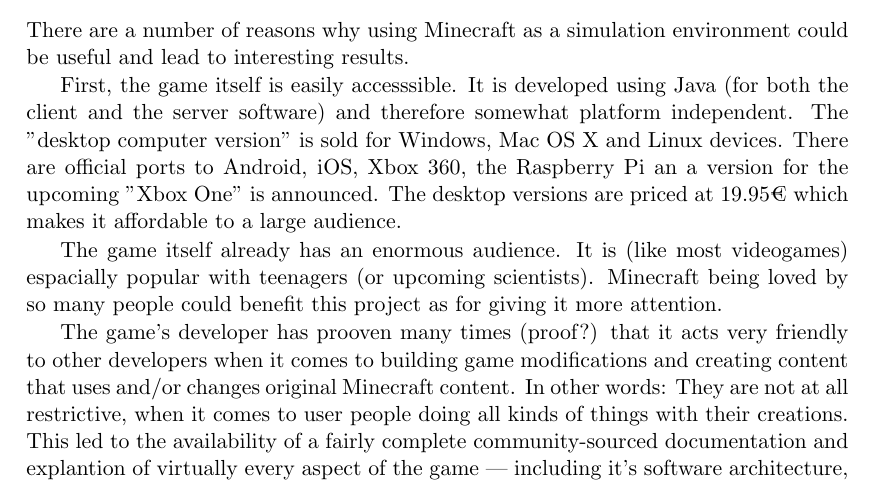
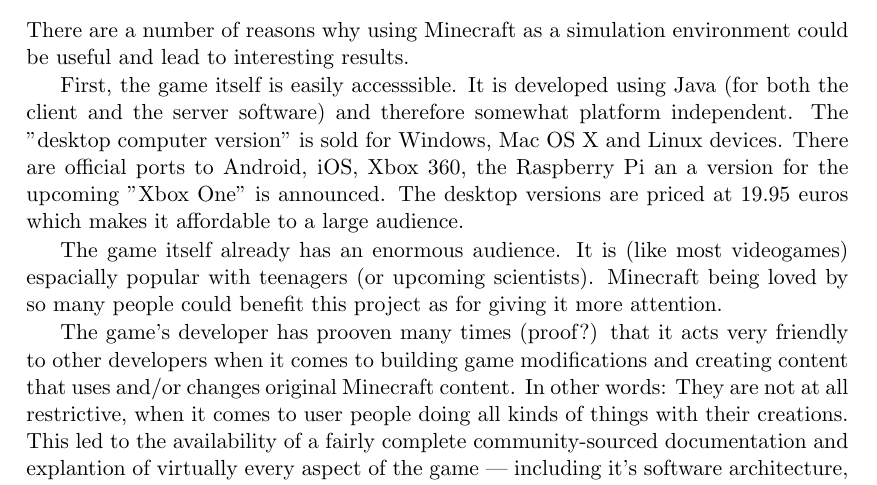
Before and after one commit to jonasrk/Minecraft-MicroPsi-Bachelorarbeit, a LaTeX thesis (thesis.tex, which reads text/foundations.tex): part of page 22 of 41, cut so that both start at the same text. Compiled offline with pdfLaTeX.

Commit message:
compiles again (for euro symbol reasons)

```diff
--- a/text/foundations.tex
+++ b/text/foundations.tex
@@ -142,7 +142,8 @@
         \subsection{Suitability of Minecraft as a simulation environment}
 There are a number of reasons why using Minecraft as a simulation environment could be useful and lead to interesting results.
 
-First, the game itself is easily accesssible. It is developed using Java (for both the client and the server software) and therefore somewhat platform independent. The "desktop computer version" is sold for Windows, Mac OS X and Linux devices. There are official ports to Android, iOS, Xbox 360, the Raspberry Pi an a version for the upcoming "Xbox One" is announced. The desktop versions are priced at 19.95€ which makes it affordable to a large audience.
+First, the game itself is easily accesssible. It is developed using Java (for both the client and the server software) and therefore somewhat platform independent. The "desktop computer version" is sold for Windows, Mac OS X and Linux devices. There are official ports to Android, iOS, Xbox 360, the Raspberry Pi an a version for the upcoming "Xbox One" is announced. The desktop versions are priced at 19.95 euros  which makes it affordable to a large audience.
+%TODO find out how to typeset €
 
 The game itself already has an enormous audience. It is (like most videogames) espacially popular with teenagers (or upcoming scientists). Minecraft being loved by so many people could benefit this project as for giving it more attention.
 
```
Also changed, not shown: thesis.pdf.
